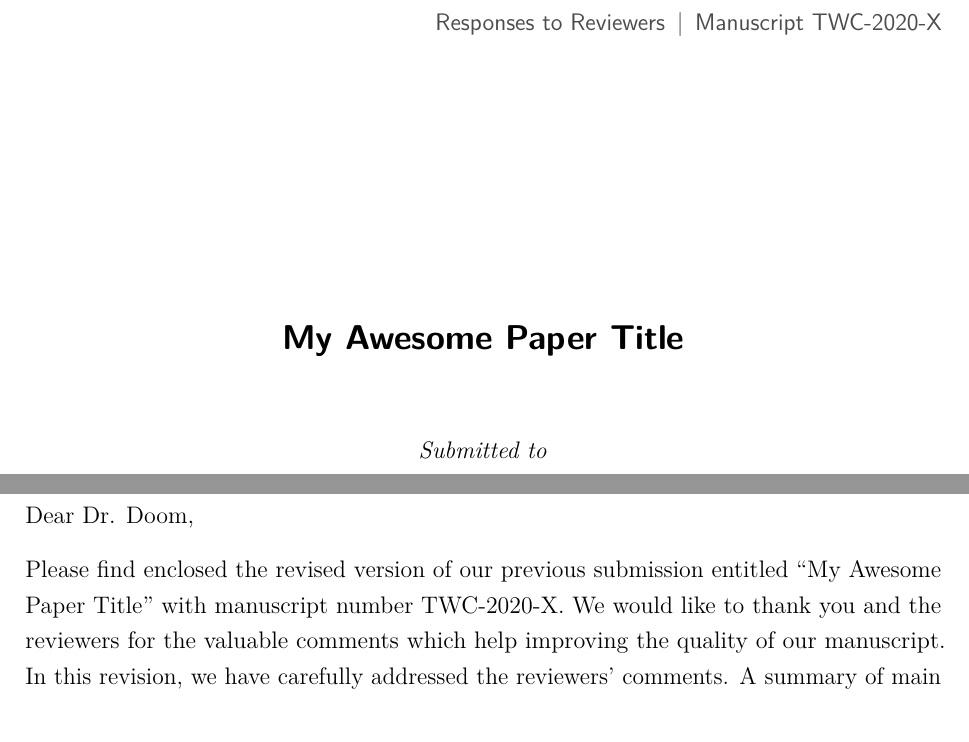
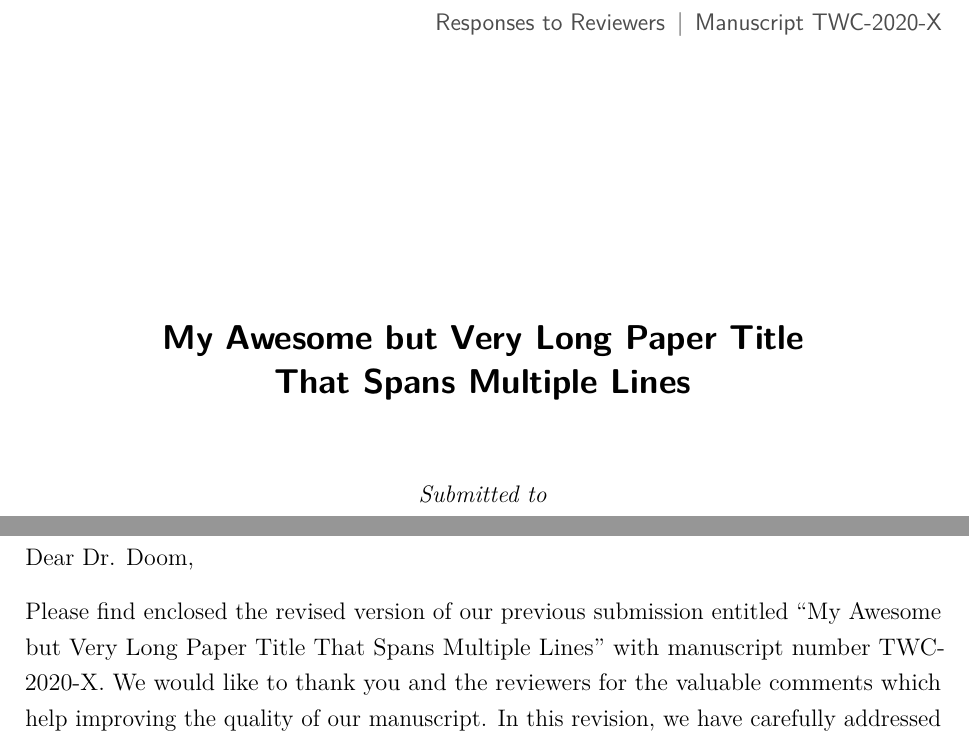
Before and after one commit to klb2/review-response-template, a LaTeX document (review_response.tex, which reads reviewresponse.cls): two parts of pages 1 and 2 of 8, joined at a grey line, cut so that both start at the same text. Compiled offline with pdfLaTeX.

Commit message:
Convert line breaks to spaces in `\printtitle` command
Line breaks in the `\title` are now converted to spaces when the title
is printed using the `\printtitle` command. This avoids weird line
breaks in the middle of text, e.g., in the cover letter.

```diff
--- a/review_response.tex
+++ b/review_response.tex
@@ -19,7 +19,7 @@
 \usepackage{hyperref}
 
 
-\title{My Awesome Paper Title}
+\title{My Awesome but Very Long Paper Title\\That Spans Multiple Lines}
 \author{Donald Duck\affil{1,*} and Mickey Mouse\affil{2}}
 \affiliation{
 	\affil{1} Department of Quacking, Duck University, Duckburg, USA\\
--- a/reviewresponse.cls
+++ b/reviewresponse.cls
@@ -34,7 +34,7 @@
 \newcommand*{\@affiliation}{}
 \newcommand*{\affil}[1]{$^{#1}$}
 
-\newcommand*{\printtitle}{\@title}
+\newcommand*{\printtitle}{\begingroup\let\\\space\@title\endgroup}
 \newcommand*{\printauthor}{\begingroup\renewcommand*{\affil}[1]{\@bsphack\@esphack}\@author\endgroup}
 \newcommand*{\printdate}{\@date}
 \newcommand*{\printeditor}{\@editorname}
```
Also changed, not shown: CHANGELOG.md.
